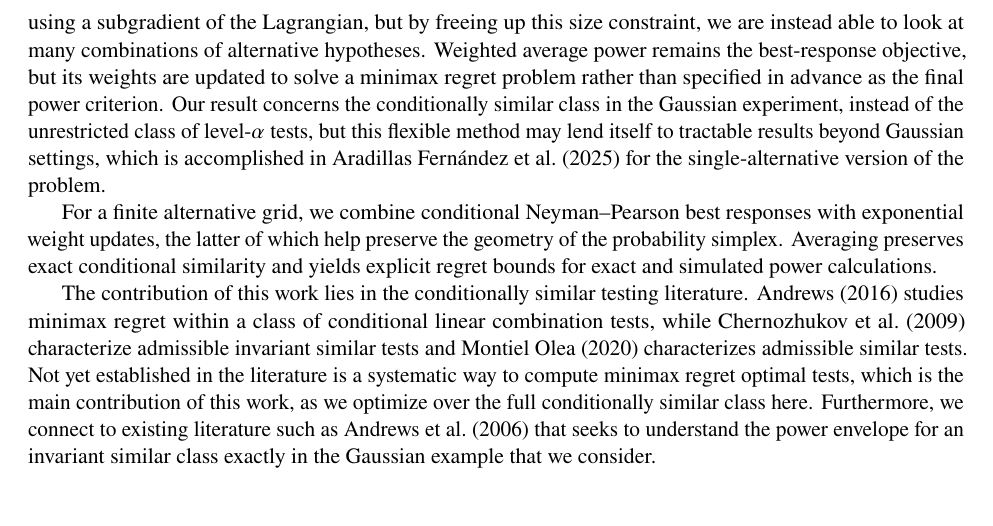
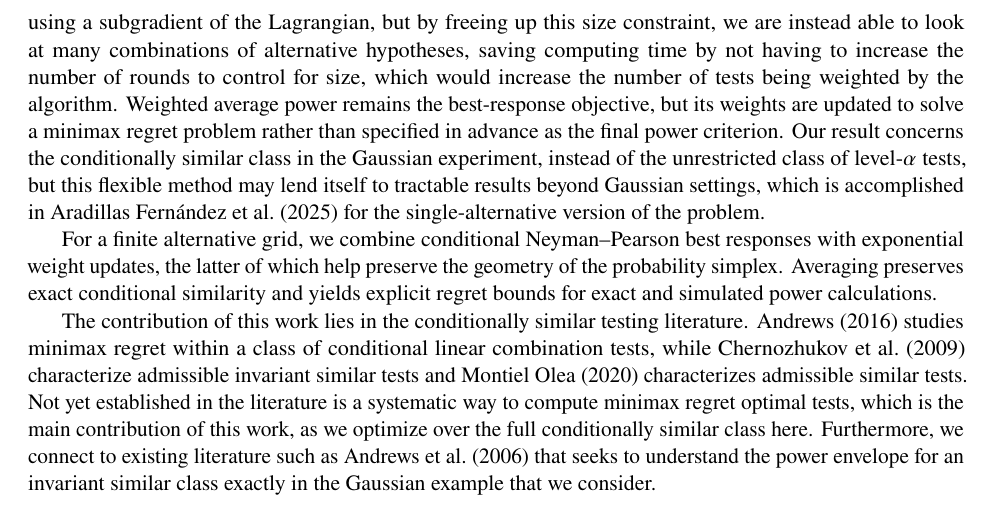
Before and after one commit to aaf101/SMD-for-Conditional-Similarity, a LaTeX paper (main.tex): part of page 2 of 7, cut so that both start at the same text. Compiled offline with pdfLaTeX.

Commit message:
Slight fix

```diff
--- a/main.tex
+++ b/main.tex
@@ -37,7 +37,7 @@ Conditional similarity controls rejection probabilities in the presence of nuisa
 
 Our contribution is to use conditional size control to optimize power regret across alternatives. \citet{elliott2015nearly}, henceforth EMW, fix a weighting distribution over alternatives; weighted average power then equals power against a single mixture distribution. Their numerical search concerns a least-favorable distribution under the null, and thus the algorithm seeks to find an optimal combination of tests that satisfy these size constraints simultaneously. While Section 4.3 of EMW does account for composite alternative hypothesis sets, our conditioning construction saves computing time, as we maintain size guarantees by construction. \citet{aradillas2025approximate} then develop stochastic mirror descent (SMD) for the corresponding finite-null, single-alternative problem, thus attaining approximation guarantees not present in the algorithm of EMW. That formulation also accommodates a fixed alternative mixture representing a weighted-average-power (WAP) criterion (for a discussion, see Section 3.8 of \cite{lehmann2005testing}), restricting the problem to that of a composite null and a singleton alternative.
 
-We instead impose conditional similarity within every best response. This removes the need to optimize null weights to enforce size and allows the iterative search to focus on alternatives at which power falls furthest below its conditionally similar envelope. \citet{aradillas2025approximate} construct their algorithm using a subgradient of the Lagrangian, but by freeing up this size constraint, we are instead able to look at many combinations of alternative hypotheses. Weighted average power remains the best-response objective, but its weights are updated to solve a minimax regret problem rather than specified in advance as the final power criterion. Our result concerns the conditionally similar class in the Gaussian experiment, instead of the unrestricted class of level-$\alpha$ tests, but this flexible method may lend itself to tractable results beyond Gaussian settings, which is accomplished in \cite{aradillas2025approximate} for the single-alternative version of the problem.
+We instead impose conditional similarity within every best response. This removes the need to optimize null weights to enforce size and allows the iterative search to focus on alternatives at which power falls furthest below its conditionally similar envelope. \citet{aradillas2025approximate} construct their algorithm using a subgradient of the Lagrangian, but by freeing up this size constraint, we are instead able to look at many combinations of alternative hypotheses, saving computing time by not having to increase the number of rounds to control for size, which would increase the number of tests being weighted by the algorithm. Weighted average power remains the best-response objective, but its weights are updated to solve a minimax regret problem rather than specified in advance as the final power criterion. Our result concerns the conditionally similar class in the Gaussian experiment, instead of the unrestricted class of level-$\alpha$ tests, but this flexible method may lend itself to tractable results beyond Gaussian settings, which is accomplished in \cite{aradillas2025approximate} for the single-alternative version of the problem.
 
 For a finite alternative grid, we combine conditional Neyman--Pearson best responses with exponential weight updates, the latter of which help preserve the geometry of the probability simplex. Averaging preserves exact conditional similarity and yields explicit regret bounds for exact and simulated power calculations.
 
```
